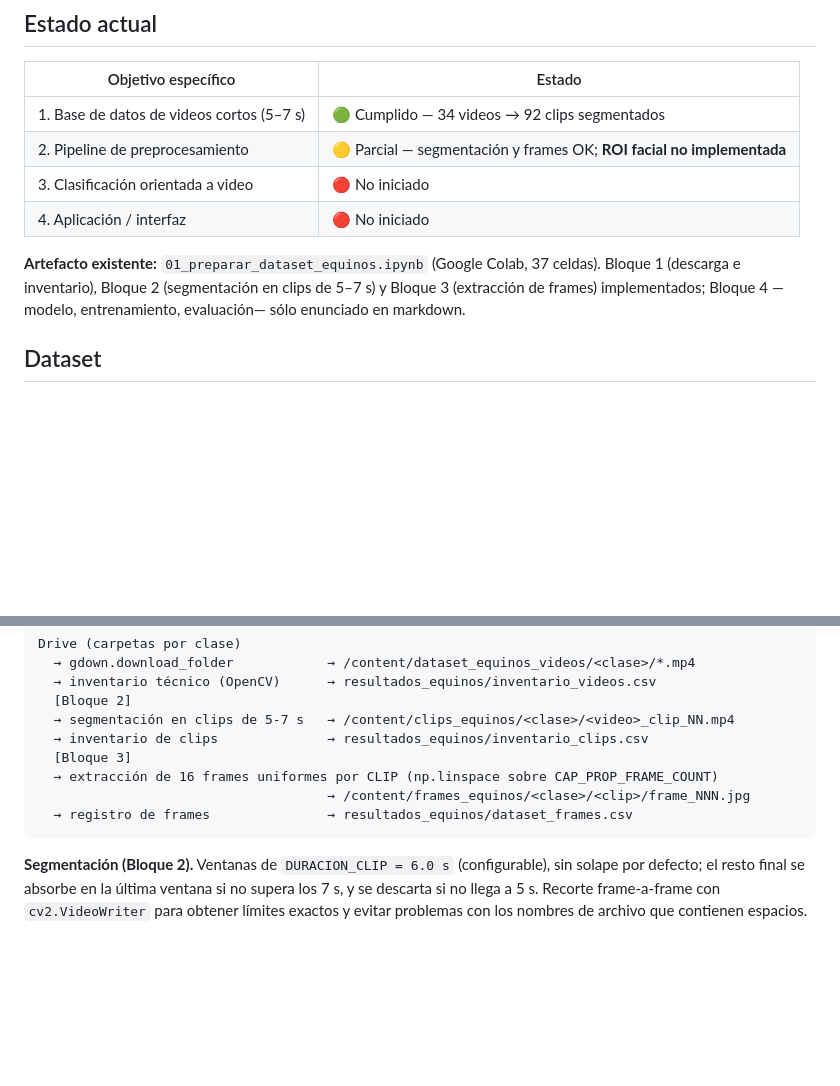
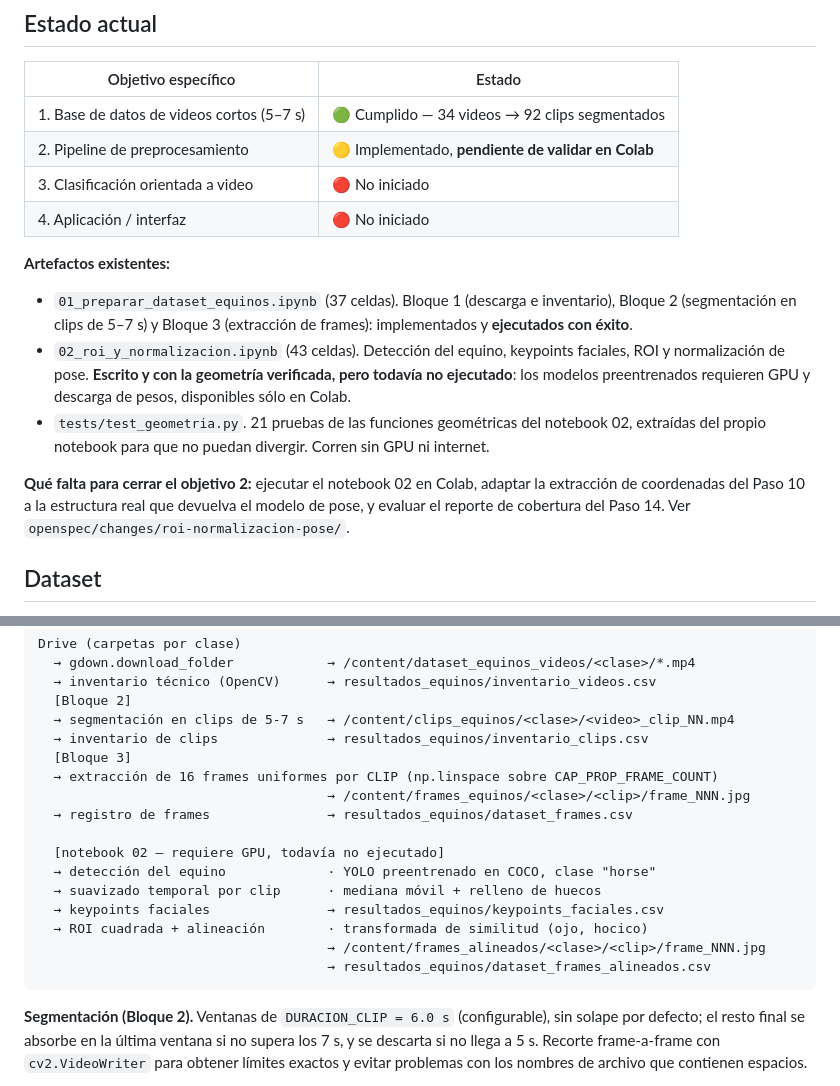
Before and after one commit to sergioyanez/Tesina-UGR, a Markdown page: openspec/project.md, 2 parts joined by grey strips. Drawn GitHub-style; blank space fills up the shorter version.

````diff
--- a/openspec/project.md
+++ b/openspec/project.md
@@ -42,14 +42,24 @@ faciales en caballos mediante el procesamiento de secuencias espacio-temporales.
 | Objetivo específico | Estado |
 |---|---|
 | 1. Base de datos de videos cortos (5–7 s) | 🟢 Cumplido — 34 videos → 92 clips segmentados |
-| 2. Pipeline de preprocesamiento | 🟡 Parcial — segmentación y frames OK; **ROI facial no implementada** |
+| 2. Pipeline de preprocesamiento | 🟡 Implementado, **pendiente de validar en Colab** |
 | 3. Clasificación orientada a video | 🔴 No iniciado |
 | 4. Aplicación / interfaz | 🔴 No iniciado |
 
-**Artefacto existente:** `01_preparar_dataset_equinos.ipynb` (Google Colab, 37 celdas).
-Bloque 1 (descarga e inventario), Bloque 2 (segmentación en clips de 5–7 s) y Bloque 3
-(extracción de frames) implementados; Bloque 4 —modelo, entrenamiento, evaluación— sólo
-enunciado en markdown.
+**Artefactos existentes:**
+
+- `01_preparar_dataset_equinos.ipynb` (37 celdas). Bloque 1 (descarga e inventario), Bloque 2
+  (segmentación en clips de 5–7 s) y Bloque 3 (extracción de frames): implementados y **ejecutados
+  con éxito**.
+- `02_roi_y_normalizacion.ipynb` (43 celdas). Detección del equino, keypoints faciales, ROI y
+  normalización de pose. **Escrito y con la geometría verificada, pero todavía no ejecutado**: los
+  modelos preentrenados requieren GPU y descarga de pesos, disponibles sólo en Colab.
+- `tests/test_geometria.py`. 21 pruebas de las funciones geométricas del notebook 02, extraídas del
+  propio notebook para que no puedan divergir. Corren sin GPU ni internet.
+
+**Qué falta para cerrar el objetivo 2:** ejecutar el notebook 02 en Colab, adaptar la extracción de
+coordenadas del Paso 10 a la estructura real que devuelva el modelo de pose, y evaluar el reporte
+de cobertura del Paso 14. Ver `openspec/changes/roi-normalizacion-pose/`.
 
 ## Dataset
 
@@ -97,6 +107,14 @@ Drive (carpetas por clase)
   → extracción de 16 frames uniformes por CLIP (np.linspace sobre CAP_PROP_FRAME_COUNT)
                                      → /content/frames_equinos/<clase>/<clip>/frame_NNN.jpg
   → registro de frames               → resultados_equinos/dataset_frames.csv
+
+  [notebook 02 — requiere GPU, todavía no ejecutado]
+  → detección del equino             · YOLO preentrenado en COCO, clase "horse"
+  → suavizado temporal por clip      · mediana móvil + relleno de huecos
+  → keypoints faciales               → resultados_equinos/keypoints_faciales.csv
+  → ROI cuadrada + alineación        · transformada de similitud (ojo, hocico)
+                                     → /content/frames_alineados/<clase>/<clip>/frame_NNN.jpg
+                                     → resultados_equinos/dataset_frames_alineados.csv
 ```
 
 **Segmentación (Bloque 2).** Ventanas de `DURACION_CLIP = 6.0 s` (configurable), sin solape por
````
Also changed, not shown: README.md (+47 -5 lines), 1 other file.
